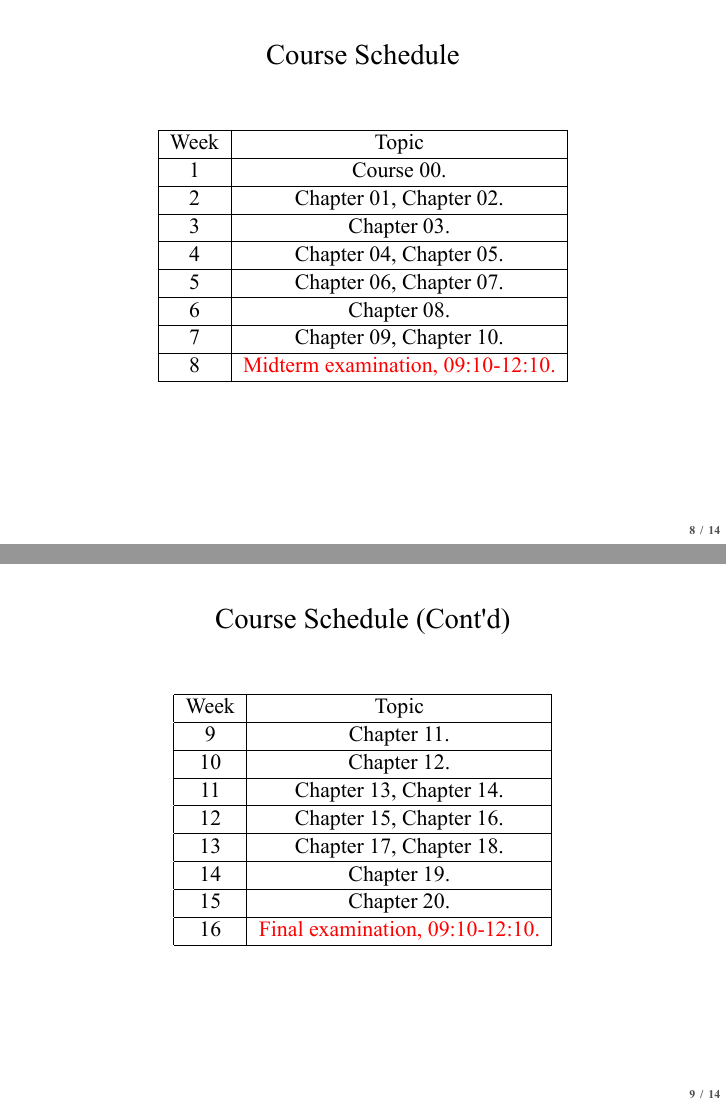
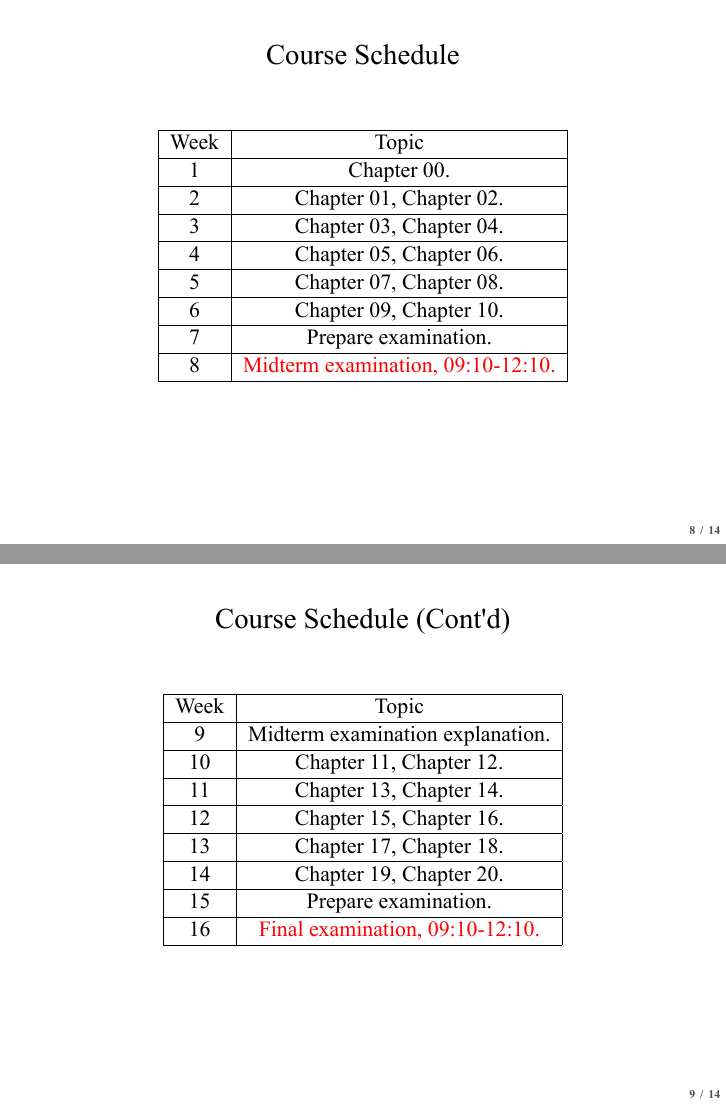
Before and after one commit to politics-tchsiao/politics-, LaTeX slides (handout/00/Chap0.tex): pages 32 and 33 of 47, joined at a grey line. The pictures show the PDF file handout/00/Chap0.pdf that the author committed with the source.

Commit message:
Add files via upload

```diff
--- a/handout/00/Chap0.tex
+++ b/handout/00/Chap0.tex
@@ -110,19 +110,19 @@ Reference books:
 \hline
 Week & Topic \\
 \hline
-1 & Course 00.\\
+1 & Chapter 00.\\
 \hline
 2 & Chapter 01, Chapter 02.\\
 \hline
-3 & Chapter 03.\\
+3 & Chapter 03, Chapter 04.\\
 \hline
-4 & Chapter 04, Chapter 05.\\
+4 & Chapter 05, Chapter 06.\\
 \hline
-5 & Chapter 06, Chapter 07.\\
+5 & Chapter 07, Chapter 08.\\
 \hline
-6 & Chapter 08.\\
+6 & Chapter 09, Chapter 10.\\
 \hline
-7 & Chapter 09, Chapter 10.\\
+7 & Prepare examination.\\
 \hline
 8 & \textcolor{red}{Midterm examination, 09:10-12:10.}\\
 \hline
@@ -135,9 +135,9 @@ Week & Topic \\
 \hline
 Week & Topic \\
 \hline
-9 & Chapter 11.\\
+9 & Midterm examination explanation.\\
 \hline
-10 & Chapter 12.\\
+10 & Chapter 11, Chapter 12.\\
 \hline
 11 & Chapter 13, Chapter 14.\\
 \hline
@@ -145,9 +145,9 @@ Week & Topic \\
 \hline
 13 & Chapter 17, Chapter 18.\\
 \hline
-14 & Chapter 19.\\
+14 & Chapter 19, Chapter 20.\\
 \hline
-15 & Chapter 20.\\
+15 & Prepare examination.\\
 \hline
 16 & \textcolor{red}{Final examination, 09:10-12:10.}\\
 \hline
```
Also changed, not shown: handout/00/Chap0.pdf.
